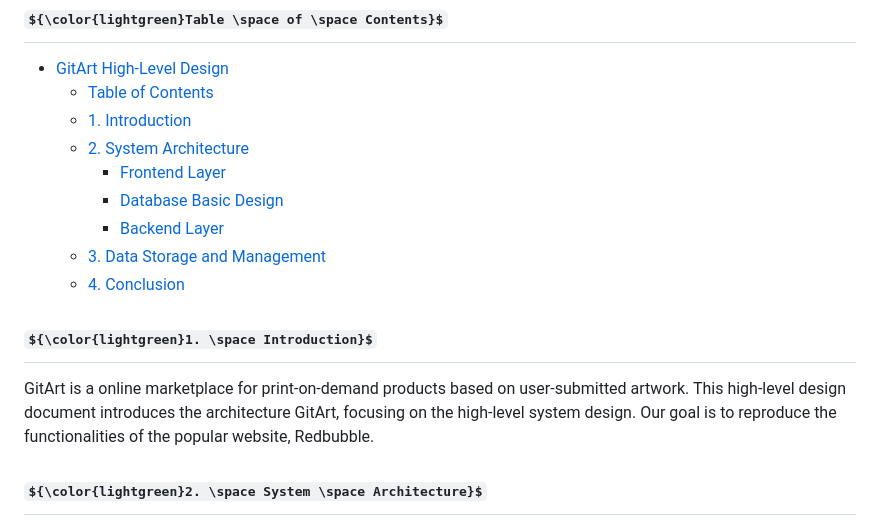
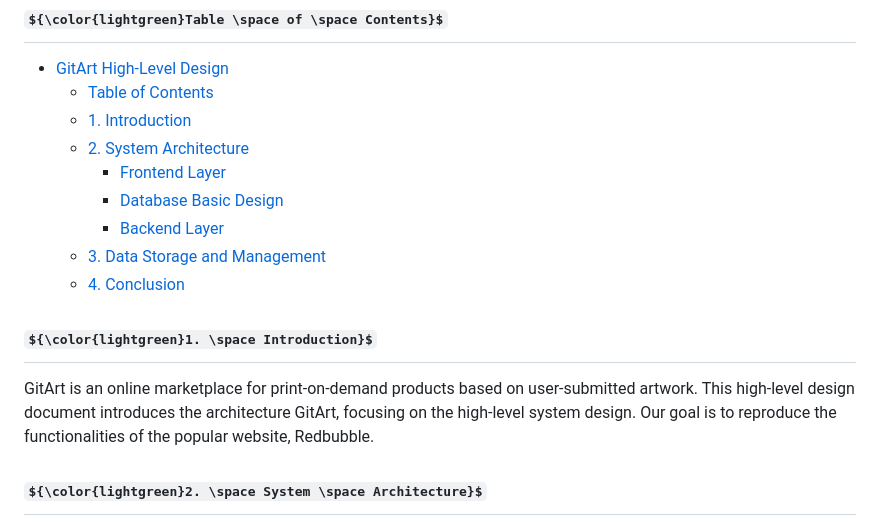
Before and after one commit to ninjoz/gitart, a Markdown page: documentations/HLD.md, the part around the change printed below. Drawn GitHub-style; some formulas as TeX source.

```diff
--- a/documentations/HLD.md
+++ b/documentations/HLD.md
@@ -21,7 +21,7 @@ Geometry: a4paper, margin=2.5cm
 
 ## ${\color{lightgreen}1. \space Introduction}$
 
-GitArt is a online marketplace for print-on-demand products based on user-submitted artwork. This high-level design document introduces the architecture GitArt, focusing on the high-level system design. Our goal is to reproduce the functionalities of the popular website, Redbubble.
+GitArt is an online marketplace for print-on-demand products based on user-submitted artwork. This high-level design document introduces the architecture GitArt, focusing on the high-level system design. Our goal is to reproduce the functionalities of the popular website, Redbubble.
 
 ## ${\color{lightgreen}2. \space System \space Architecture}$
 
```
Also changed, not shown: other parts of documentations/HLD.md (+1 -1 lines).
